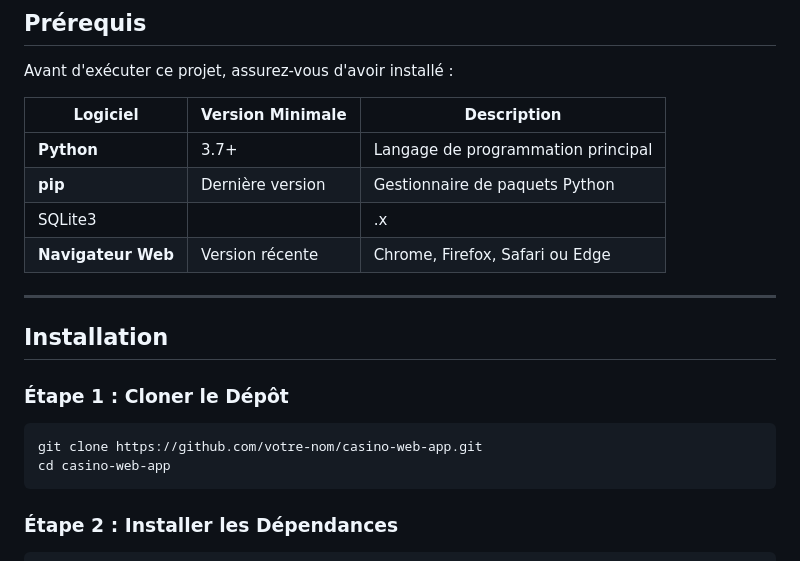
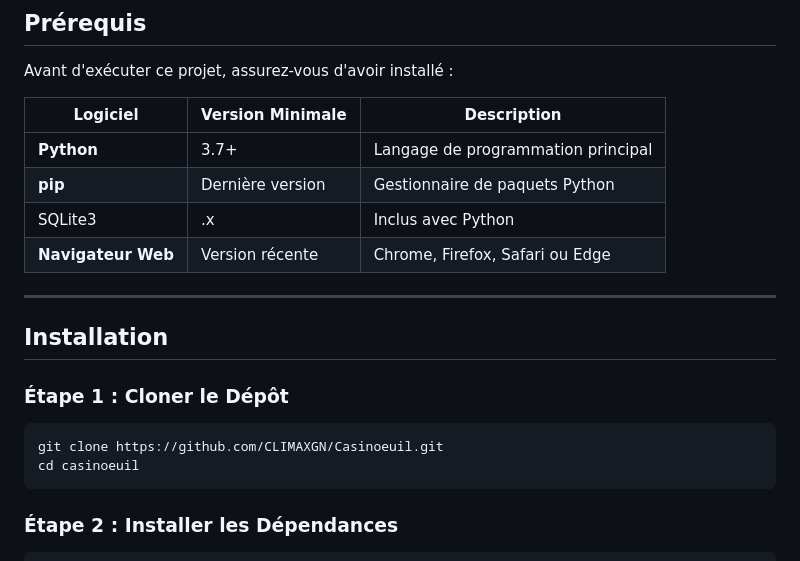
Before and after one commit to CLIMAXGN/Casinoeuil, a Markdown page: Readme.md, the part around the change. GitHub-like rendering.

````diff
--- a/Readme.md
+++ b/Readme.md
@@ -80,7 +80,7 @@ Avant d'exécuter ce projet, assurez-vous d'avoir installé :
 |----------|------------------|-------------|
 | **Python** | 3.7+ | Langage de programmation principal |
 | **pip** | Dernière version | Gestionnaire de paquets Python |
-|SQLite3| |.x|               |Inclus avec Python|
+|SQLite3 |.x |Inclus avec Python|
 | **Navigateur Web** | Version récente | Chrome, Firefox, Safari ou Edge |
 
 ---
@@ -89,8 +89,8 @@ Avant d'exécuter ce projet, assurez-vous d'avoir installé :
 
 ### Étape 1 : Cloner le Dépôt
 ```bash
-git clone https://github.com/votre-nom/casino-web-app.git
-cd casino-web-app
+git clone https://github.com/CLIMAXGN/Casinoeuil.git
+cd casinoeuil
 ```
 
 ### Étape 2 : Installer les Dépendances
````
